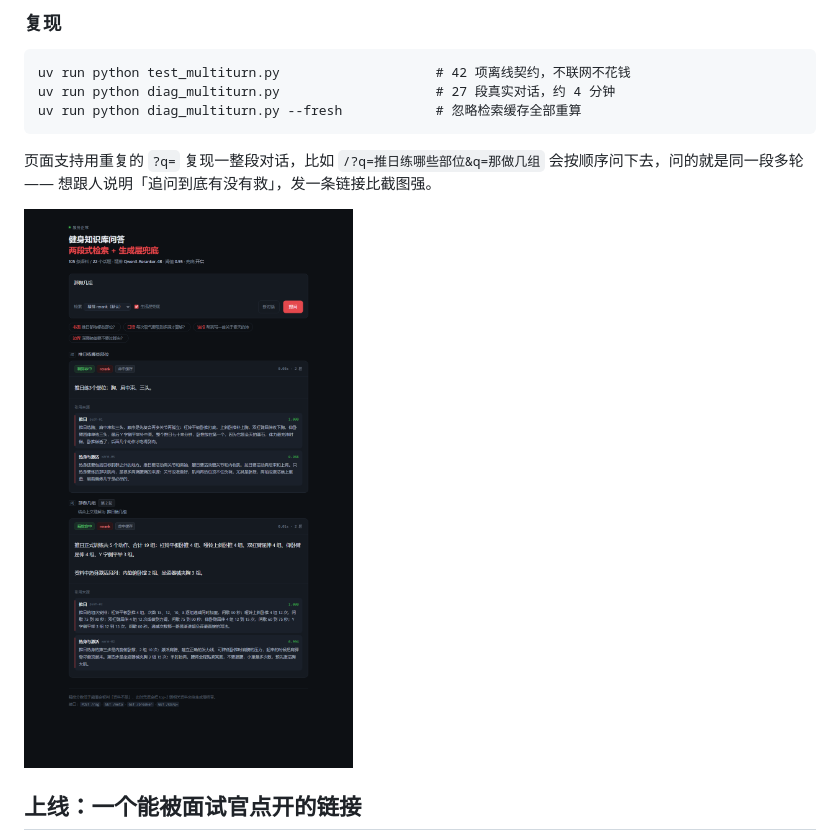
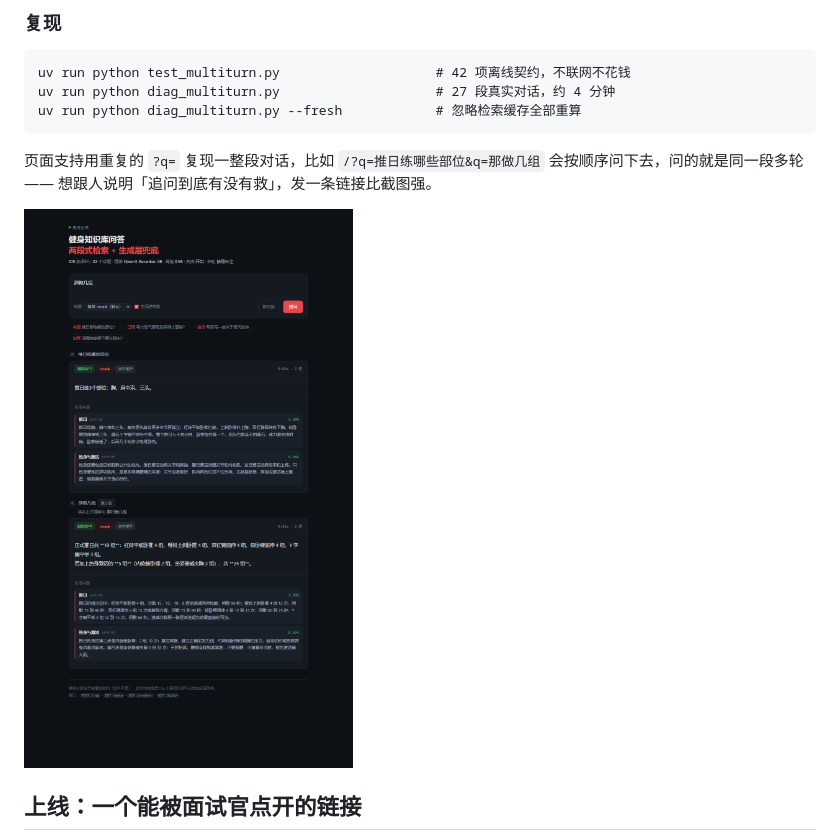
Before and after one commit to sun020815/hello-ai, a Markdown page: README.md, the part around the change. Rendered like a GitHub page; pictures changed too: docs/shot_multiturn.png (deleted), docs/shot_online_multiturn.png (added).

Commit message:
README 换用线上多轮截图

```diff
--- a/README.md
+++ b/README.md
@@ -1691,7 +1691,7 @@ uv run python diag_multiturn.py --fresh            # 忽略检索缓存全部重
 `/?q=推日练哪些部位&q=那做几组` 会按顺序问下去，问的就是同一段多轮 ——
 想跟人说明「追问到底有没有救」，发一条链接比截图强。
 
-![多轮对话](docs/shot_multiturn.png)
+![多轮对话](docs/shot_online_multiturn.png)
 
 ## 上线：一个能被面试官点开的链接
 
```
